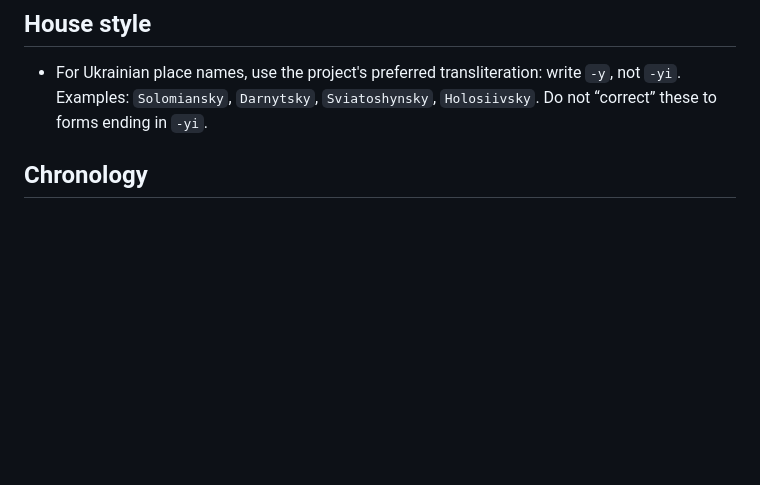
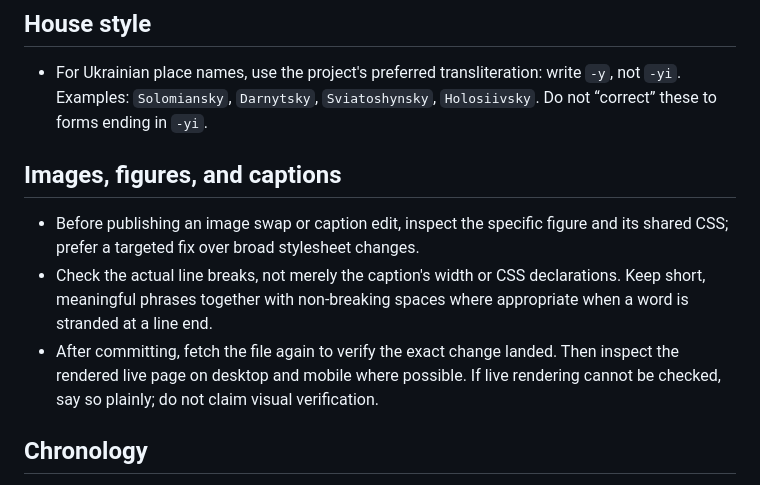
Before and after one commit to abdymok/40, a Markdown page: SOP.md, the part around the change. Drawn GitHub-style; blank space fills up the shorter version.

Commit message:
Add image caption wrapping checks to SOP

```diff
--- a/SOP.md
+++ b/SOP.md
@@ -3,6 +3,12 @@
 ## House style
 
 - For Ukrainian place names, use the project's preferred transliteration: write `-y`, not `-yi`. Examples: `Solomiansky`, `Darnytsky`, `Sviatoshynsky`, `Holosiivsky`. Do not “correct” these to forms ending in `-yi`.
+
+## Images, figures, and captions
+
+- Before publishing an image swap or caption edit, inspect the specific figure and its shared CSS; prefer a targeted fix over broad stylesheet changes.
+- Check the actual line breaks, not merely the caption's width or CSS declarations. Keep short, meaningful phrases together with non-breaking spaces where appropriate when a word is stranded at a line end.
+- After committing, fetch the file again to verify the exact change landed. Then inspect the rendered live page on desktop and mobile where possible. If live rendering cannot be checked, say so plainly; do not claim visual verification.
 
 ## Chronology
 
```
